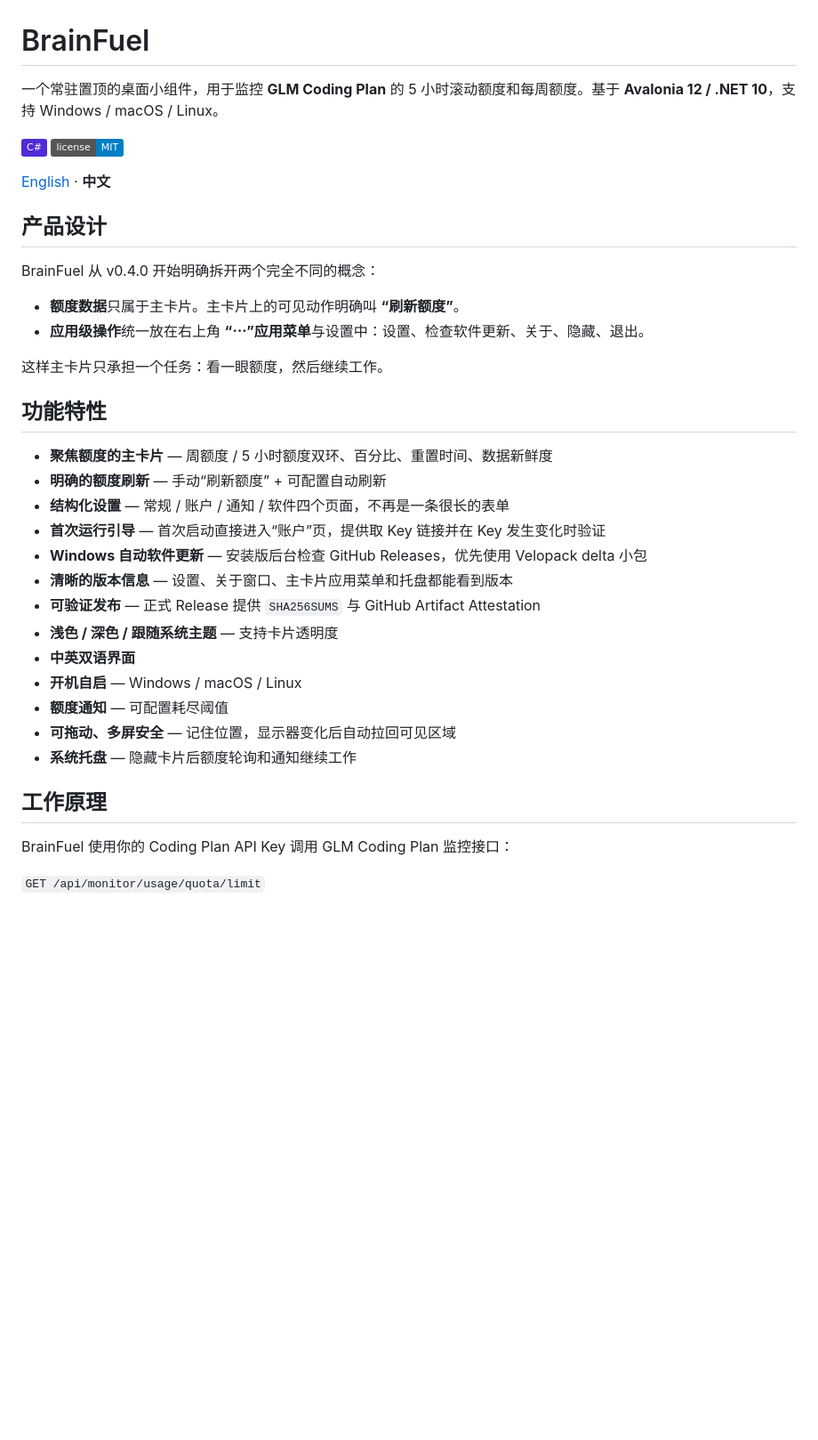
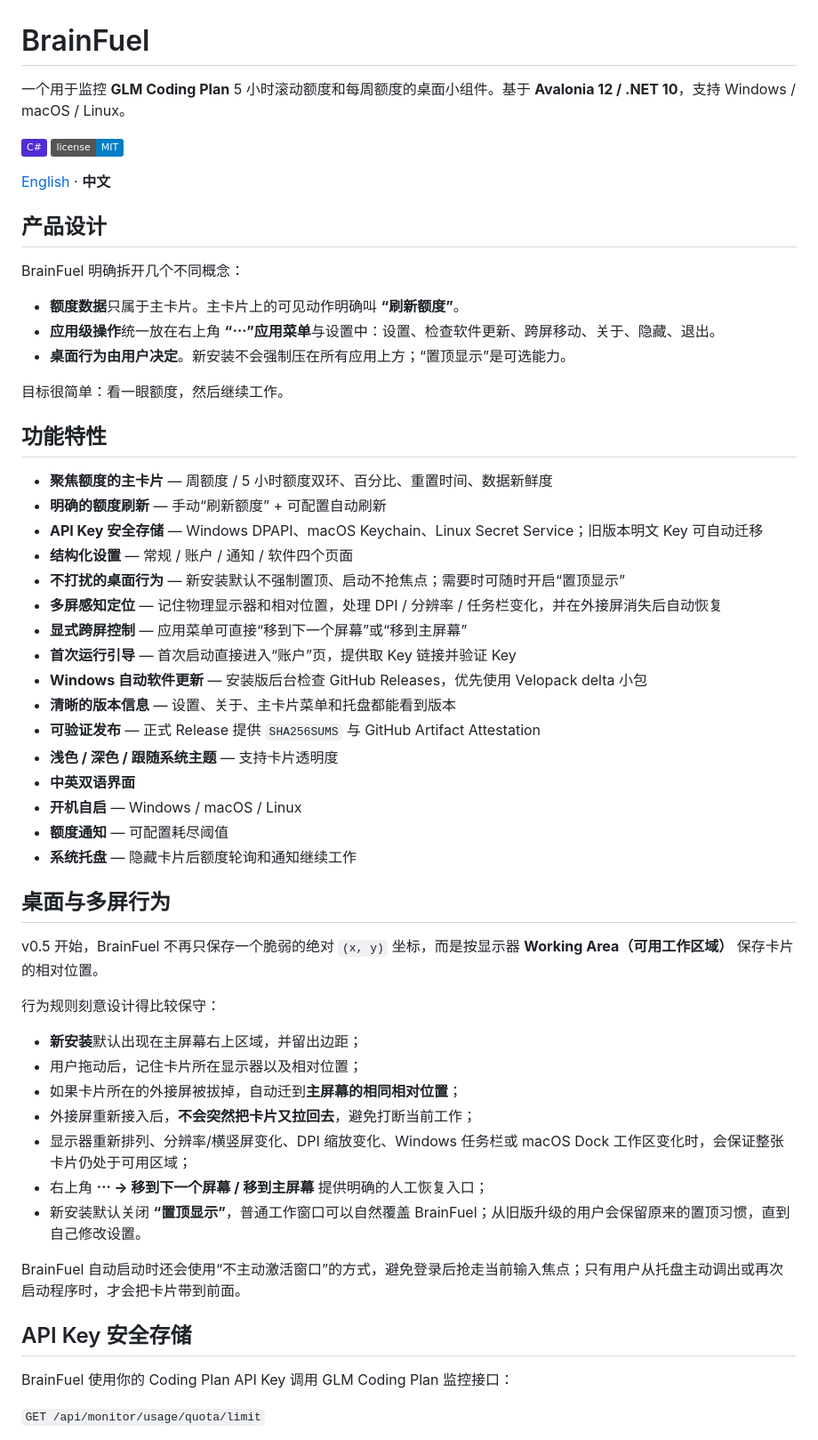
Before and after one commit to turinglambdaai/brainfuel, a Markdown page: README.zh-CN.md, the part around one of its changes. Shown at 89% size. Rendered like a GitHub page; badges without logos; blank space fills up the shorter version.

```diff
--- a/README.zh-CN.md
+++ b/README.zh-CN.md
@@ -1,6 +1,6 @@
 # BrainFuel
 
-一个常驻置顶的桌面小组件，用于监控 **GLM Coding Plan** 的 5 小时滚动额度和每周额度。基于 **Avalonia 12 / .NET 10**，支持 Windows / macOS / Linux。
+一个用于监控 **GLM Coding Plan** 5 小时滚动额度和每周额度的桌面小组件。基于 **Avalonia 12 / .NET 10**，支持 Windows / macOS / Linux。
 
 ![C#](https://img.shields.io/badge/C%23-512BD4?logo=csharp&logoColor=white) [![License](https://img.shields.io/badge/license-MIT-blue)](LICENSE)
 
@@ -8,30 +8,50 @@
 
 ## 产品设计
 
-BrainFuel 从 v0.4.0 开始明确拆开两个完全不同的概念：
+BrainFuel 明确拆开几个不同概念：
 
 - **额度数据**只属于主卡片。主卡片上的可见动作明确叫 **“刷新额度”**。
-- **应用级操作**统一放在右上角 **“⋯”应用菜单**与设置中：设置、检查软件更新、关于、隐藏、退出。
+- **应用级操作**统一放在右上角 **“⋯”应用菜单**与设置中：设置、检查软件更新、跨屏移动、关于、隐藏、退出。
+- **桌面行为由用户决定**。新安装不会强制压在所有应用上方；“置顶显示”是可选能力。
 
-这样主卡片只承担一个任务：看一眼额度，然后继续工作。
+目标很简单：看一眼额度，然后继续工作。
 
 ## 功能特性
 
 - **聚焦额度的主卡片** — 周额度 / 5 小时额度双环、百分比、重置时间、数据新鲜度
 - **明确的额度刷新** — 手动“刷新额度” + 可配置自动刷新
-- **结构化设置** — 常规 / 账户 / 通知 / 软件四个页面，不再是一条很长的表单
-- **首次运行引导** — 首次启动直接进入“账户”页，提供取 Key 链接并在 Key 发生变化时验证
+- **API Key 安全存储** — Windows DPAPI、macOS Keychain、Linux Secret Service；旧版本明文 Key 可自动迁移
+- **结构化设置** — 常规 / 账户 / 通知 / 软件四个页面
+- **不打扰的桌面行为** — 新安装默认不强制置顶、启动不抢焦点；需要时可随时开启“置顶显示”
+- **多屏感知定位** — 记住物理显示器和相对位置，处理 DPI / 分辨率 / 任务栏变化，并在外接屏消失后自动恢复
+- **显式跨屏控制** — 应用菜单可直接“移到下一个屏幕”或“移到主屏幕”
+- **首次运行引导** — 首次启动直接进入“账户”页，提供取 Key 链接并验证 Key
 - **Windows 自动软件更新** — 安装版后台检查 GitHub Releases，优先使用 Velopack delta 小包
-- **清晰的版本信息** — 设置、关于窗口、主卡片应用菜单和托盘都能看到版本
+- **清晰的版本信息** — 设置、关于、主卡片菜单和托盘都能看到版本
 - **可验证发布** — 正式 Release 提供 `SHA256SUMS` 与 GitHub Artifact Attestation
 - **浅色 / 深色 / 跟随系统主题** — 支持卡片透明度
 - **中英双语界面**
 - **开机自启** — Windows / macOS / Linux
 - **额度通知** — 可配置耗尽阈值
-- **可拖动、多屏安全** — 记住位置，显示器变化后自动拉回可见区域
 - **系统托盘** — 隐藏卡片后额度轮询和通知继续工作
 
-## 工作原理
+## 桌面与多屏行为
+
+v0.5 开始，BrainFuel 不再只保存一个脆弱的绝对 `(x, y)` 坐标，而是按显示器 **Working Area（可用工作区域）** 保存卡片的相对位置。
+
+行为规则刻意设计得比较保守：
+
+- **新安装**默认出现在主屏幕右上区域，并留出边距；
+- 用户拖动后，记住卡片所在显示器以及相对位置；
+- 如果卡片所在的外接屏被拔掉，自动迁到**主屏幕的相同相对位置**；
+- 外接屏重新接入后，**不会突然把卡片又拉回去**，避免打断当前工作；
+- 显示器重新排列、分辨率/横竖屏变化、DPI 缩放变化、Windows 任务栏或 macOS Dock 工作区变化时，会保证整张卡片仍处于可用区域；
+- 右上角 **⋯ → 移到下一个屏幕 / 移到主屏幕** 提供明确的人工恢复入口；
+- 新安装默认关闭 **“置顶显示”**，普通工作窗口可以自然覆盖 BrainFuel；从旧版升级的用户会保留原来的置顶习惯，直到自己修改设置。
+
+BrainFuel 自动启动时还会使用“不主动激活窗口”的方式，避免登录后抢走当前输入焦点；只有用户从托盘主动调出或再次启动程序时，才会把卡片带到前面。
+
+## API Key 安全存储
 
 BrainFuel 使用你的 Coding Plan API Key 调用 GLM Coding Plan 监控接口：
 
```
Also changed, not shown: other parts of README.zh-CN.md (+28 -8 lines).
